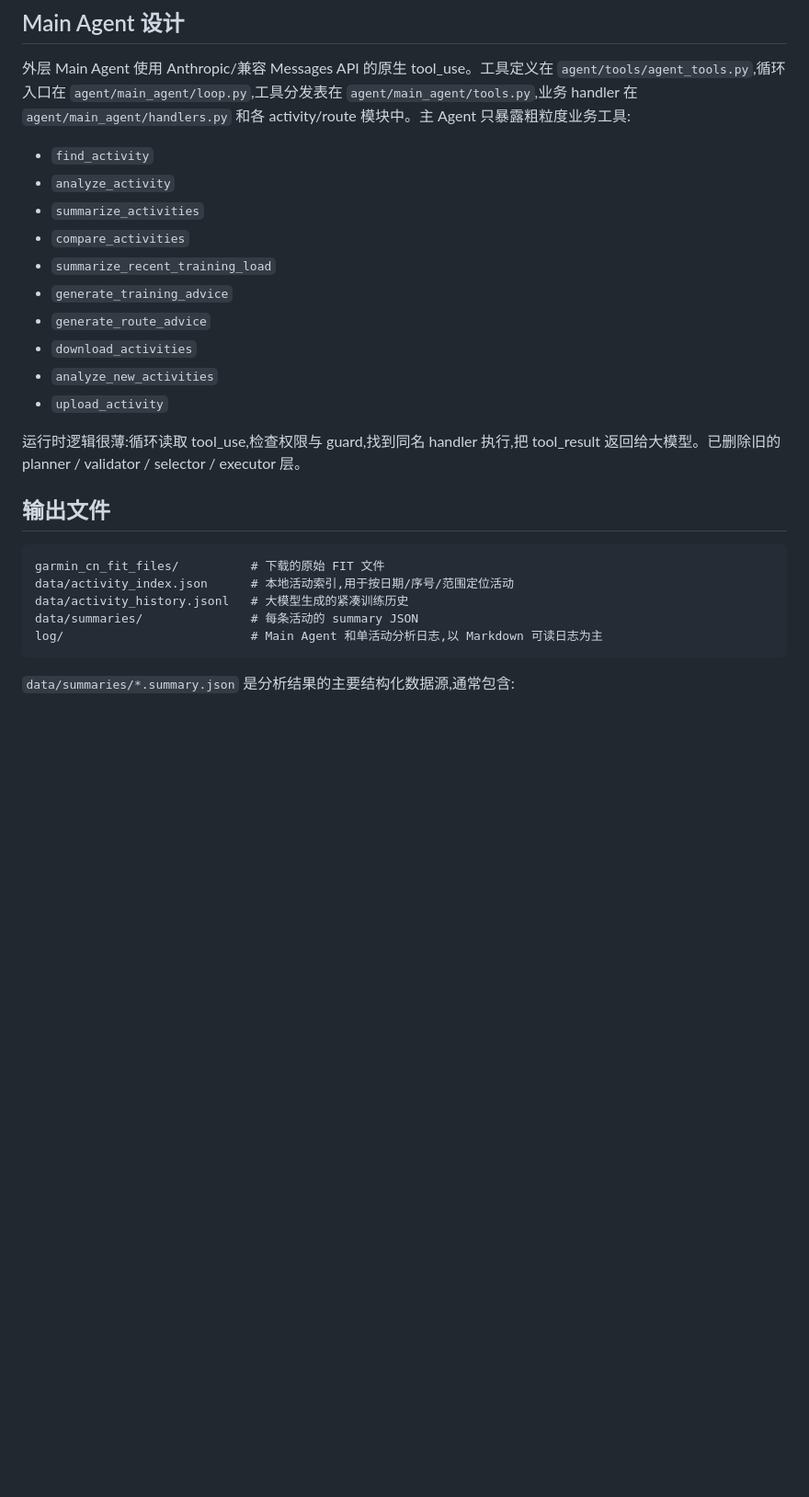
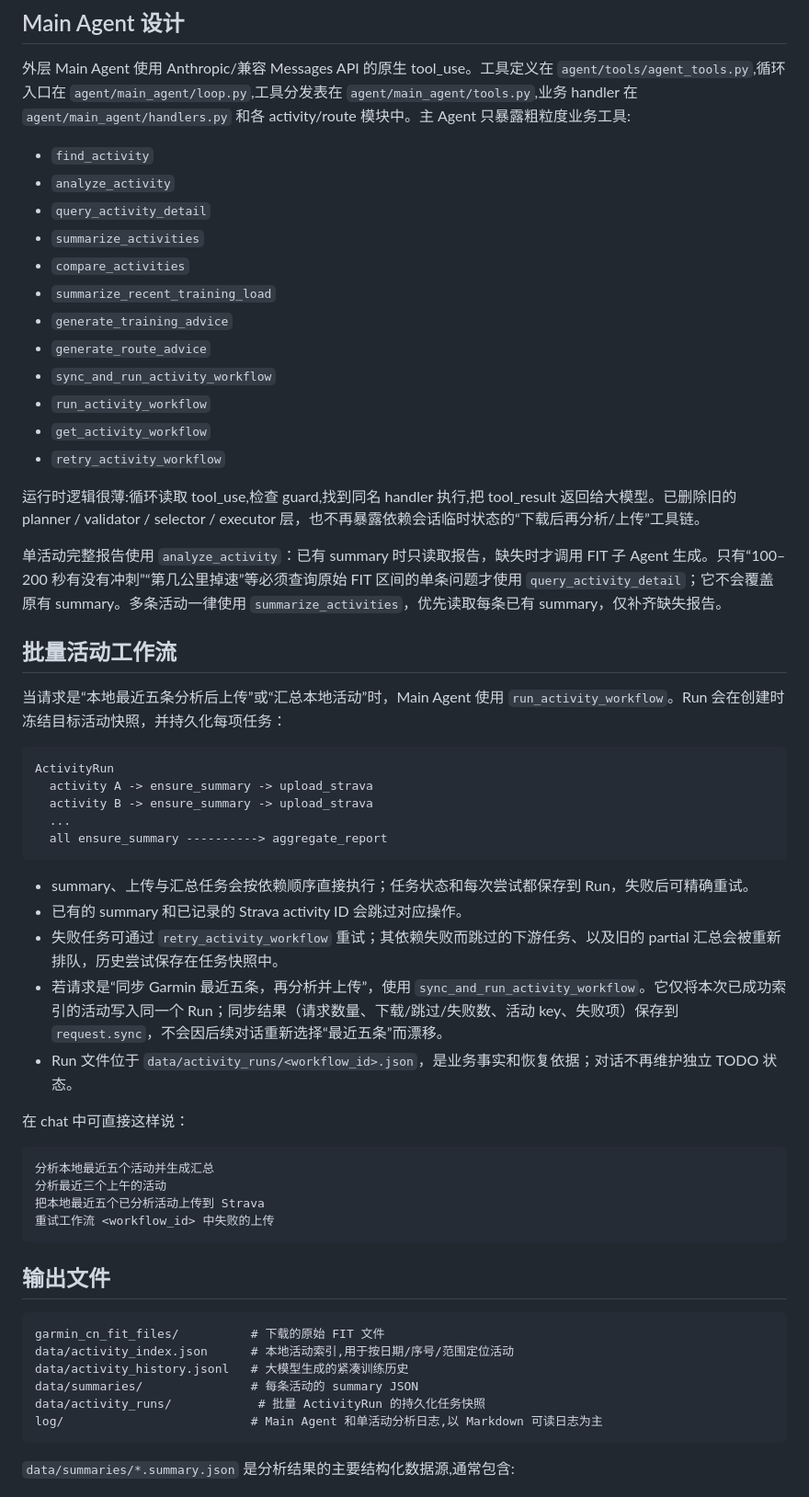
Before and after one commit to jsdylhw/personal_fit_agent, a Markdown page: README.md, the part around one of its changes. Shown at 92% size. GitHub-like rendering; blank space fills up the shorter version.

````diff
--- a/README.md
+++ b/README.md
@@ -170,16 +171,47 @@ python -m app.cli update-strava-description STRAVA_ACTIVITY_ID "data/summaries/a
 
 - `find_activity`
 - `analyze_activity`
+- `query_activity_detail`
 - `summarize_activities`
 - `compare_activities`
 - `summarize_recent_training_load`
 - `generate_training_advice`
 - `generate_route_advice`
-- `download_activities`
-- `analyze_new_activities`
-- `upload_activity`
+- `sync_and_run_activity_workflow`
+- `run_activity_workflow`
+- `get_activity_workflow`
+- `retry_activity_workflow`
 
-运行时逻辑很薄:循环读取 tool_use,检查权限与 guard,找到同名 handler 执行,把 tool_result 返回给大模型。已删除旧的 planner / validator / selector / executor 层。
+运行时逻辑很薄:循环读取 tool_use,检查 guard,找到同名 handler 执行,把 tool_result 返回给大模型。已删除旧的 planner / validator / selector / executor 层，也不再暴露依赖会话临时状态的“下载后再分析/上传”工具链。
+
+单活动完整报告使用 `analyze_activity`：已有 summary 时只读取报告，缺失时才调用 FIT 子 Agent 生成。只有“100–200 秒有没有冲刺”“第几公里掉速”等必须查询原始 FIT 区间的单条问题才使用 `query_activity_detail`；它不会覆盖原有 summary。多条活动一律使用 `summarize_activities`，优先读取每条已有 summary，仅补齐缺失报告。
+
+## 批量活动工作流
+
+当请求是“本地最近五条分析后上传”或“汇总本地活动”时，Main Agent 使用 `run_activity_workflow`。Run 会在创建时冻结目标活动快照，并持久化每项任务：
+
+```text
+ActivityRun
+  activity A -> ensure_summary -> upload_strava
+  activity B -> ensure_summary -> upload_strava
+  ...
+  all ensure_summary ----------> aggregate_report
+```
+
+- summary、上传与汇总任务会按依赖顺序直接执行；任务状态和每次尝试都保存到 Run，失败后可精确重试。
+- 已有的 summary 和已记录的 Strava activity ID 会跳过对应操作。
+- 失败任务可通过 `retry_activity_workflow` 重试；其依赖失败而跳过的下游任务、以及旧的 partial 汇总会被重新排队，历史尝试保存在任务快照中。
+- 若请求是“同步 Garmin 最近五条，再分析并上传”，使用 `sync_and_run_activity_workflow`。它仅将本次已成功索引的活动写入同一个 Run；同步结果（请求数量、下载/跳过/失败数、活动 key、失败项）保存到 `request.sync`，不会因后续对话重新选择“最近五条”而漂移。
+- Run 文件位于 `data/activity_runs/<workflow_id>.json`，是业务事实和恢复依据；对话不再维护独立 TODO 状态。
+
+在 chat 中可直接这样说：
+
+```text
+分析本地最近五个活动并生成汇总
+分析最近三个上午的活动
+把本地最近五个已分析活动上传到 Strava
+重试工作流 <workflow_id> 中失败的上传
+```
 
 ## 输出文件
 
@@ -188,6 +220,7 @@ garmin_cn_fit_files/          # 下载的原始 FIT 文件
 data/activity_index.json      # 本地活动索引,用于按日期/序号/范围定位活动
 data/activity_history.jsonl   # 大模型生成的紧凑训练历史
 data/summaries/               # 每条活动的 summary JSON
+data/activity_runs/            # 批量 ActivityRun 的持久化任务快照
 log/                          # Main Agent 和单活动分析日志,以 Markdown 可读日志为主
 ```
 
````
Also changed, not shown: other parts of README.md (+4 -3 lines), AGENT_STRUCTURE.md (+41 -8 lines), 代码问题分析与扩展方案.md (+3 -3 lines).
